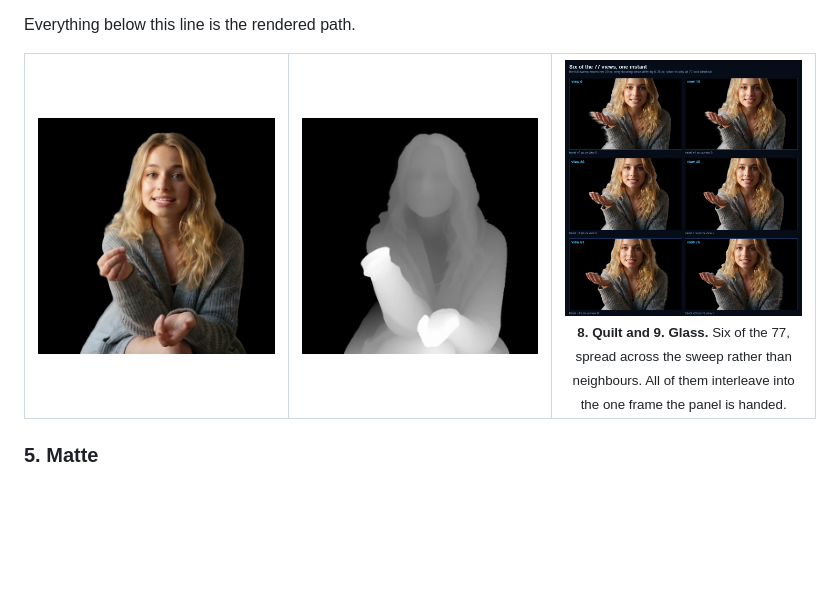
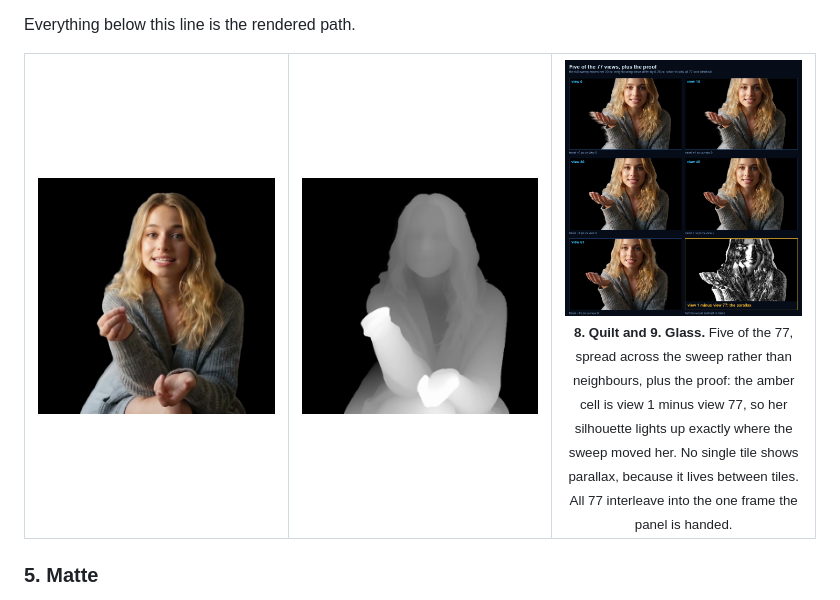
Before and after one commit to jameswniu/3d-filmmaking-ads-multimodal-evals, a Markdown page: README.md, the part around the change. Drawn GitHub-style; pictures changed too: assets/views-six.png; blank space fills up the shorter version.

Commit message:
Make both quilt panels argue the same thing
The stage-row sheet and the journey strip show the same stage from different
generators, and only the journey one had been given the difference proof. The sheet
kept showing six lookalike tiles, which is exactly the picture that raises 'where is
the parallax?' and answers it with nothing.

Its last cell is now view 1 minus view 77: her silhouette lights up where the sweep
displaced her, and flat tiles would subtract to black. Caption follows the picture.

Not a staleness fix. The sheet was verified pixel-identical to a fresh build first,
so this is a deliberate difference in what the two panels claimed, not a rebuild.

```diff
--- a/README.md
+++ b/README.md
@@ -258,7 +258,7 @@ Everything below this line is the rendered path.
     <td width="33%" align="center"><img src="assets/render-frame.jpg" alt="Stage 6, a frame under evaluation" width="100%"></td>
     <td width="33%" align="center"><img src="assets/depth.png" alt="Stage 7, the inferred depth map" width="100%"></td>
     <td width="33%" align="center"><img src="assets/views-six.png" alt="Six of the 77 camera views of a single instant, spread across the sweep" width="100%"><br>
-      <sub><b>8. Quilt and 9. Glass.</b> Six of the 77, spread across the sweep rather than neighbours. All of them interleave into the one frame the panel is handed.</sub></td>
+      <sub><b>8. Quilt and 9. Glass.</b> Five of the 77, spread across the sweep rather than neighbours, plus the proof: the amber cell is view 1 minus view 77, so her silhouette lights up exactly where the sweep moved her. No single tile shows parallax, because it lives between tiles. All 77 interleave into the one frame the panel is handed.</sub></td>
   </tr>
 </table>
 
```
